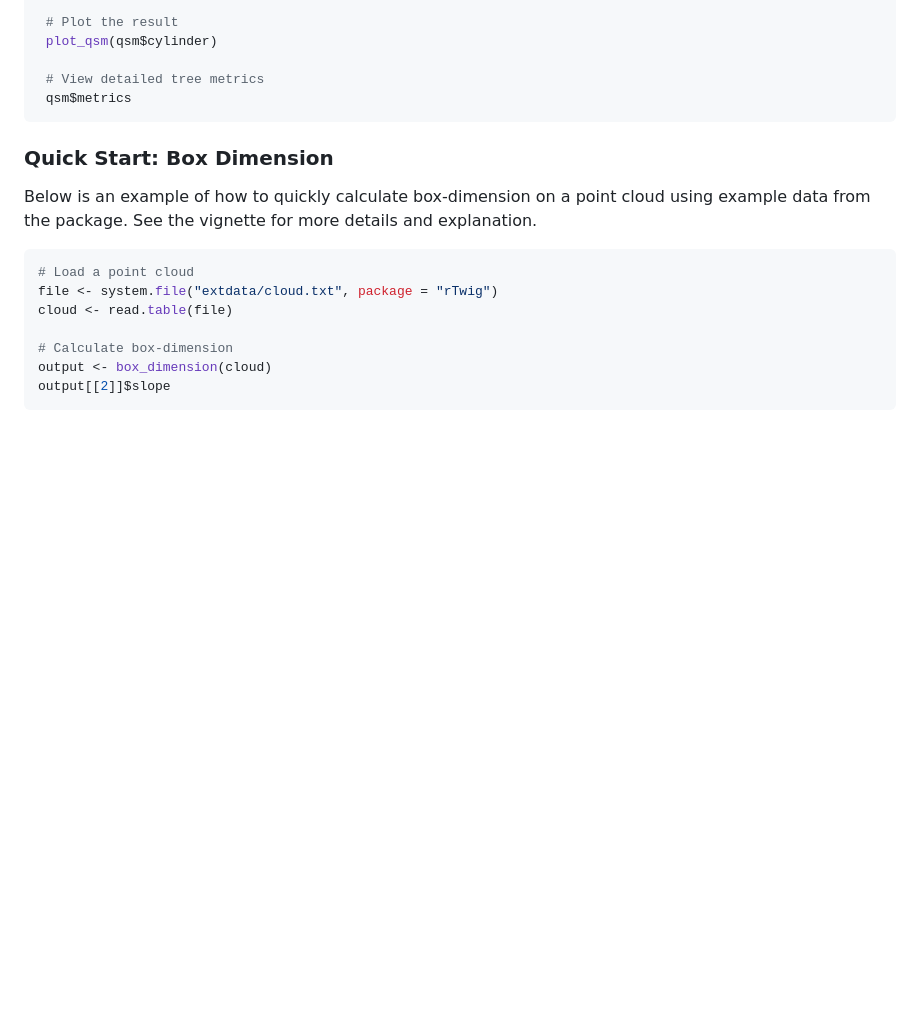
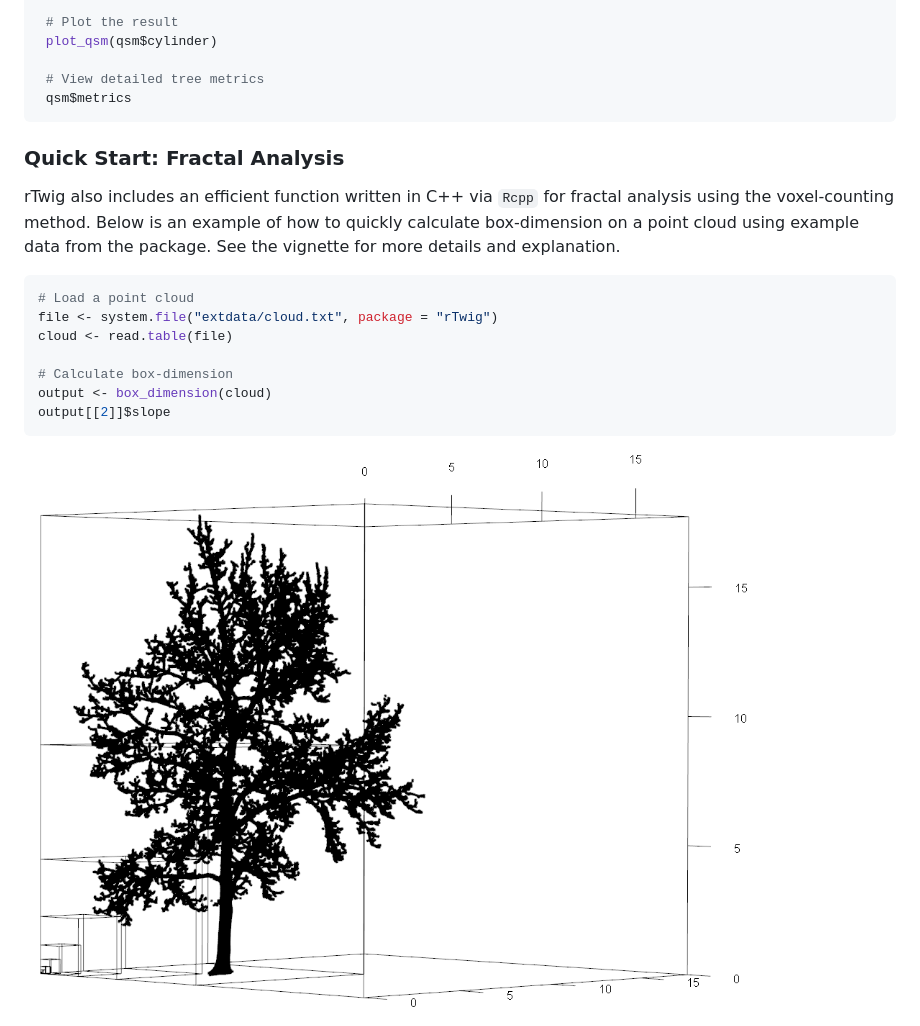
Before and after one commit to aidanmorales/rTwig, a Markdown page: README.md, the part around the change printed below. GitHub-like rendering; blank space fills up the shorter version.

````diff
--- a/README.md
+++ b/README.md
@@ -158,11 +172,13 @@ details on a general workflow and best practices.
  qsm$metrics
 ```
 
-### Quick Start: Box Dimension
+### Quick Start: Fractal Analysis
 
-Below is an example of how to quickly calculate box-dimension on a point
-cloud using example data from the package. See the vignette for more
-details and explanation.
+rTwig also includes an efficient function written in C++ via `Rcpp` for
+fractal analysis using the voxel-counting method. Below is an example of
+how to quickly calculate box-dimension on a point cloud using example
+data from the package. See the vignette for more details and
+explanation.
 
 ``` r
 # Load a point cloud
@@ -173,3 +189,5 @@ cloud <- read.table(file)
 output <- box_dimension(cloud)
 output[[2]]$slope
 ```
+
+<img src="man/figures/box_dimension3d.png" align="center"/>
````
Also changed, not shown: other parts of README.md (+38 -24 lines), man/figures/WO18_comparison.png (added), 1 other file.
